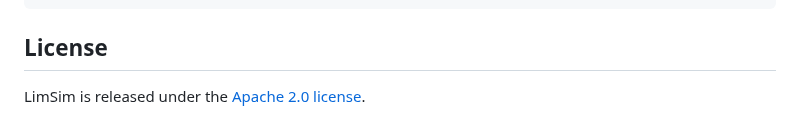
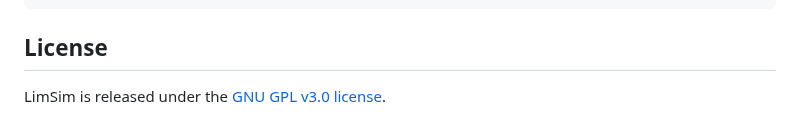
Before and after one commit to PJLab-ADG/LimSim, a Markdown page: readme.md, the part around the change. Drawn GitHub-style.

```diff
--- a/readme.md
+++ b/readme.md
@@ -159,4 +159,4 @@ If you use LimSim in your research , please use the following BibTeX entry.
 
 ## License
 
-LimSim is released under the [Apache 2.0 license](https://github.com/PJLab-ADG/SensorsCalibration/blob/master/LICENSE).
+LimSim is released under the [GNU GPL v3.0 license](https://github.com/PJLab-ADG/limsim/blob/master/LICENSE).
```
